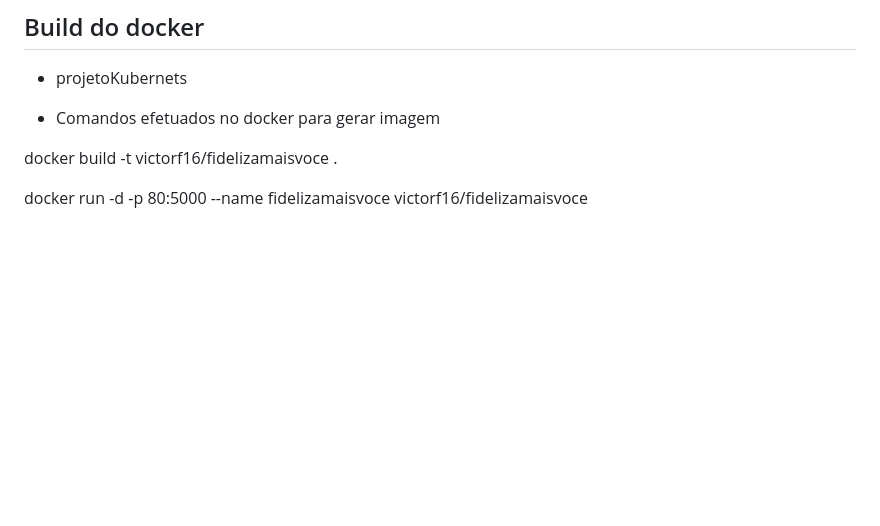
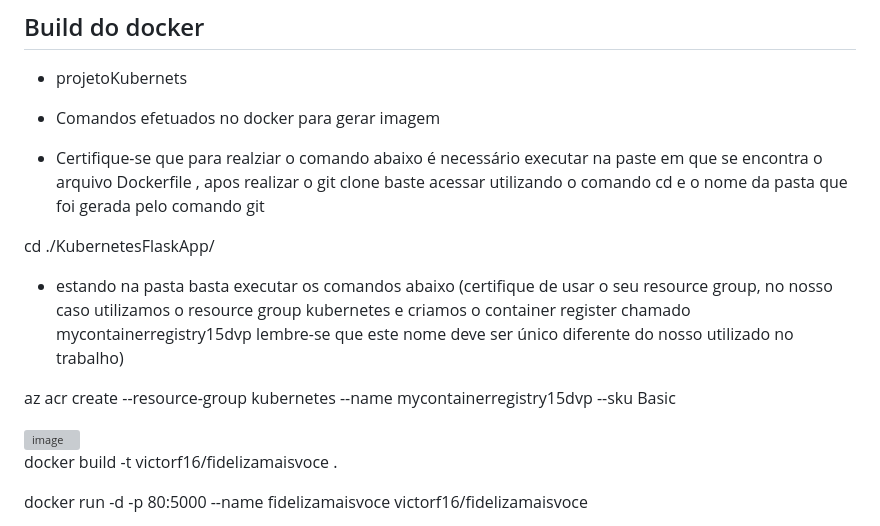
Before and after one commit to victorf16/KubernetesFlaskApp, a Markdown page: README.md, the part around the change. Drawn GitHub-style; blank space fills up the shorter version; grey boxes are pictures that could not be loaded.

```diff
--- a/README.md
+++ b/README.md
@@ -16,6 +16,18 @@
 * projetoKubernets
 
 * Comandos efetuados no docker para gerar imagem
+
+* Certifique-se que para realziar o comando abaixo é necessário executar na paste em que se encontra o arquivo Dockerfile , apos realizar o git clone baste acessar utilizando o comando cd e o nome da pasta que foi gerada pelo comando git
+
+ cd ./KubernetesFlaskApp/
+
+* estando na pasta basta executar os comandos abaixo (certifique de usar o seu resource group, no nosso caso utilizamos o resource group kubernetes e criamos o container register chamado mycontainerregistry15dvp lembre-se que este nome deve ser único diferente do nosso utilizado no trabalho)
+
+az acr create --resource-group kubernetes   --name mycontainerregistry15dvp --sku Basic
+
+
+<img width="495" alt="image" src="https://github.com/victorf16/KubernetesFlaskApp/assets/28166733/18962482-0f1e-41de-9d3c-568281e96df5">
+
 
 docker build -t victorf16/fidelizamaisvoce .
 
```
